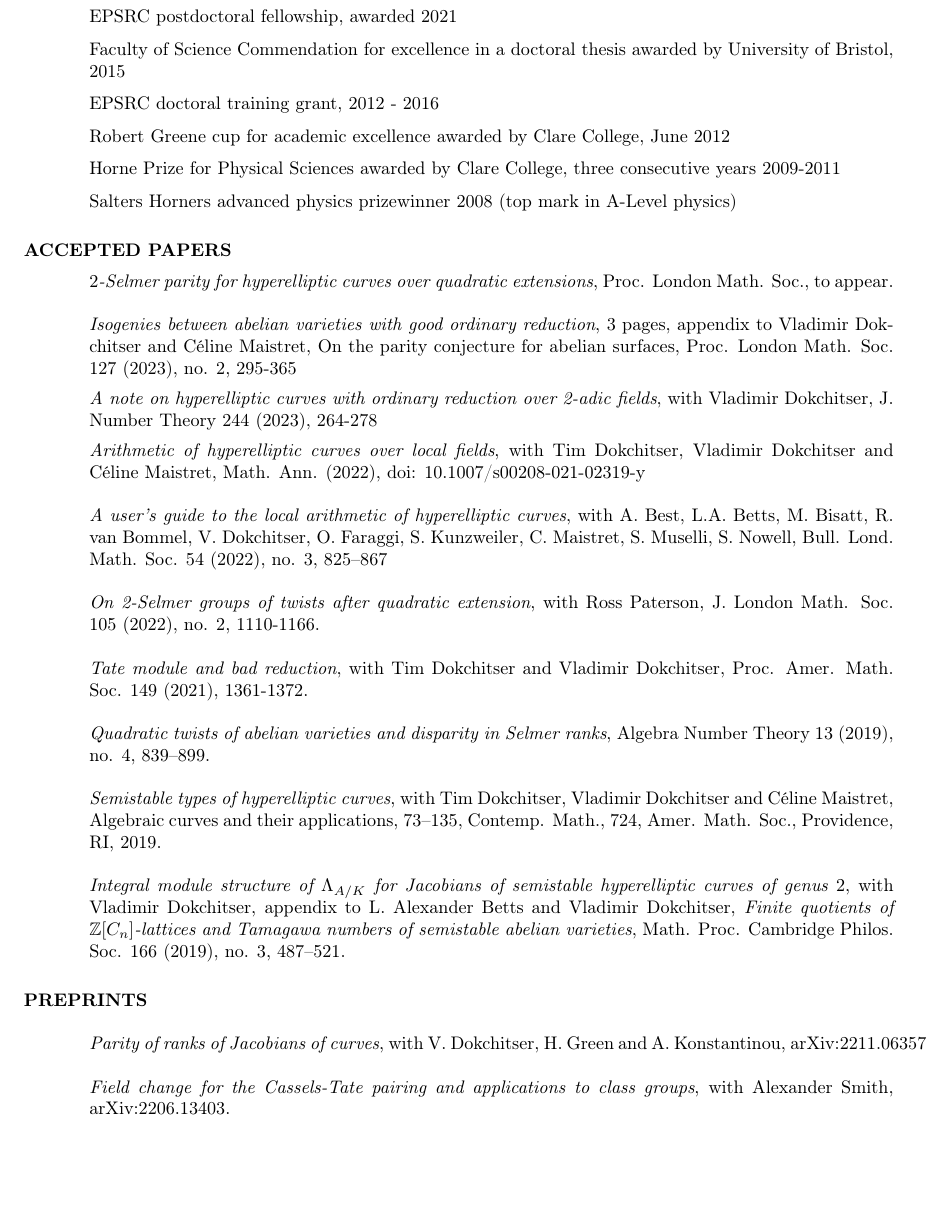
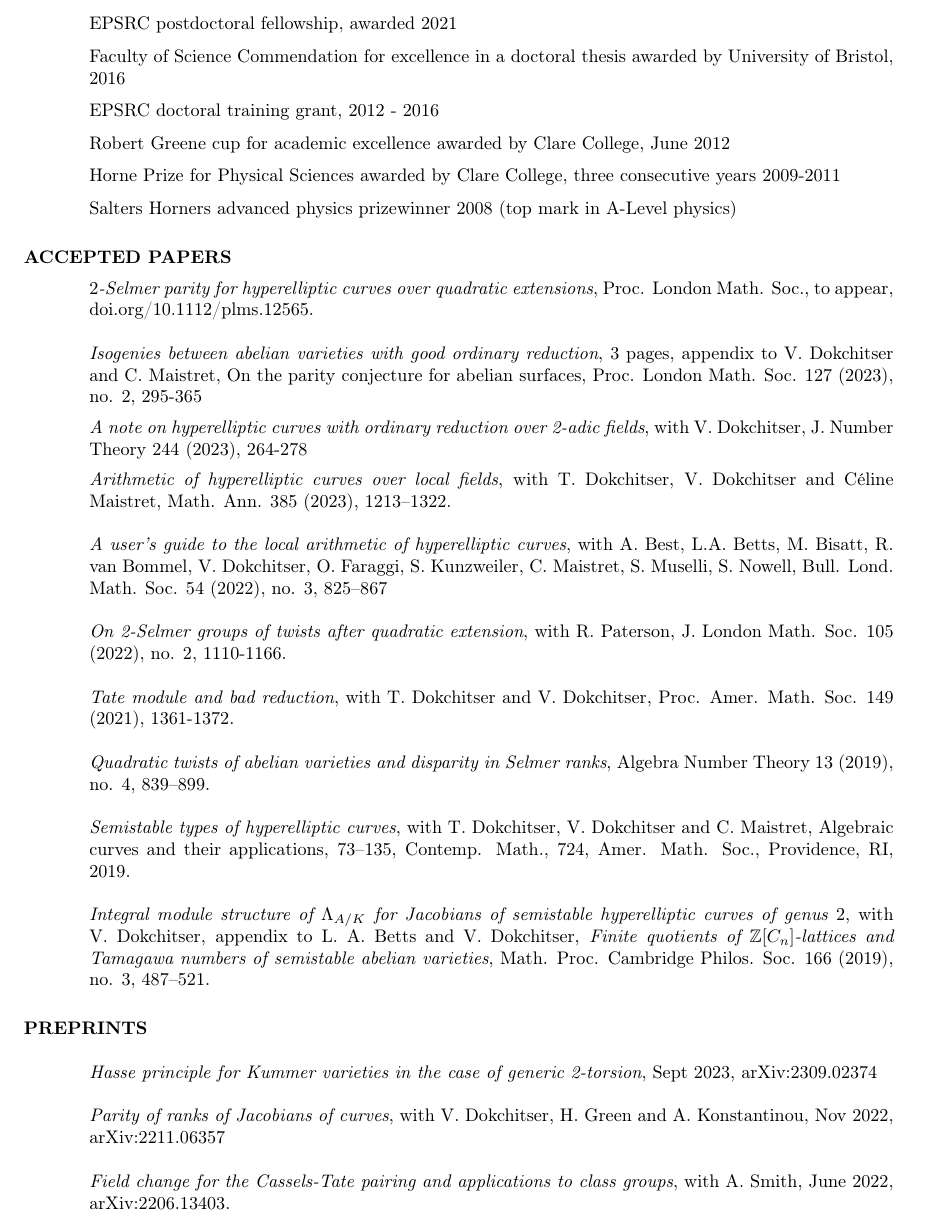
Before and after one commit to amorgan516/amorgan516.github.io, a LaTeX CV (files/pdfs/CV/curriculum_vitae.tex): part of page 2 of 5, cut so that both start at the same text, the shorter picture padded with empty space. Compiled offline with pdfLaTeX.

Commit message:
Updated CV

```diff
--- a/files/pdfs/CV/curriculum_vitae.tex
+++ b/files/pdfs/CV/curriculum_vitae.tex
@@ -111,7 +111,7 @@
 \section{GRANTS AND PRIZES}
 \bigskip
 EPSRC postdoctoral fellowship, awarded 2021 \medskip \\
-    Faculty of Science Commendation for excellence in a doctoral thesis awarded by University of Bristol, 2015 \medskip \\
+    Faculty of Science Commendation for excellence in a doctoral thesis awarded by University of Bristol, 2016 \medskip \\
     EPSRC doctoral training grant, 2012 - 2016 \medskip \\
     Robert Greene cup for academic excellence awarded by Clare College, June 2012 \medskip \\
 Horne Prize for Physical Sciences awarded by Clare College, three consecutive years 2009-2011 \medskip \\
@@ -123,40 +123,43 @@ Salters Horners advanced physics prizewinner 2008 (top mark in A-Level physics)
 
 \vspace{-0.1in}
 
-{\it $2$-Selmer parity for hyperelliptic curves over quadratic extensions},  Proc. London Math. Soc., to appear.\
+{\it $2$-Selmer parity for hyperelliptic curves over quadratic extensions},  Proc. London Math. Soc., to appear, doi.org/10.1112/plms.12565.\
 
-{\it Isogenies between abelian varieties with good ordinary reduction}, 3 pages, appendix to  Vladimir Dokchitser and C\'{e}line Maistret, {On the parity conjecture for abelian surfaces}, Proc. London Math. Soc. 127 (2023), no. 2, 295-365 \
+{\it Isogenies between abelian varieties with good ordinary reduction}, 3 pages, appendix to  V. Dokchitser and C. Maistret, {On the parity conjecture for abelian surfaces}, Proc. London Math. Soc. 127 (2023), no. 2, 295-365 \
 
 \vspace{-0.1in}
-{\it A note on hyperelliptic curves with ordinary reduction over 2-adic fields}, with Vladimir Dokchitser, J. Number Theory 244 (2023), 264-278\
+{\it A note on hyperelliptic curves with ordinary reduction over 2-adic fields}, with V. Dokchitser, J. Number Theory 244 (2023), 264-278\
 
 \vspace{-0.1in}
-{\it Arithmetic of hyperelliptic curves over local fields}, with Tim Dokchitser, Vladimir Dokchitser and C\'{e}line Maistret, Math. Ann. (2022), doi: 10.1007/s00208-021-02319-y  \
+{\it Arithmetic of hyperelliptic curves over local fields}, with T. Dokchitser, V. Dokchitser and C\'{e}line Maistret, Math. Ann. 385 (2023), 1213–1322.  \
 
 {\it A user's guide to the local arithmetic of hyperelliptic curves}, with A. Best, L.A. Betts, M. Bisatt, R. van Bommel, V. Dokchitser, O. Faraggi, S. Kunzweiler, C. Maistret, S. Muselli, S. Nowell,  Bull. Lond. Math. Soc. 54 (2022), no. 3, 825--867
 
-{\it On 2-Selmer groups of twists after quadratic extension}, with Ross Paterson, J. London Math. Soc. 105 (2022), no. 2, 1110-1166. \
+{\it On 2-Selmer groups of twists after quadratic extension}, with R. Paterson, J. London Math. Soc. 105 (2022), no. 2, 1110-1166. \
 
-{\it Tate module and bad reduction}, with Tim Dokchitser and Vladimir Dokchitser, Proc. Amer. Math. Soc. 149 (2021), 1361-1372.
+{\it Tate module and bad reduction}, with T. Dokchitser and V. Dokchitser, Proc. Amer. Math. Soc. 149 (2021), 1361-1372.
 
 {\it Quadratic twists of abelian varieties and disparity in Selmer ranks},  Algebra Number Theory 13 (2019), no. 4, 839–899. \
 
-{\it Semistable types of hyperelliptic curves}, with Tim Dokchitser, Vladimir Dokchitser and C\'{e}line Maistret, Algebraic curves and their applications, 73–135, Contemp. Math., 724, Amer. Math. Soc., Providence, RI, 2019. \
+{\it Semistable types of hyperelliptic curves}, with T. Dokchitser, V. Dokchitser and C. Maistret, Algebraic curves and their applications, 73–135, Contemp. Math., 724, Amer. Math. Soc., Providence, RI, 2019. \
 
    {\it Integral module structure of $\Lambda_{A/K}$ for Jacobians of
-semistable hyperelliptic curves of genus $2$}, with Vladimir Dokchitser, appendix to L. Alexander Betts and Vladimir Dokchitser, {\it Finite quotients of  $\mathbb{Z}[C_n]$-lattices and Tamagawa numbers of semistable abelian varieties}, Math. Proc. Cambridge Philos. Soc. 166 (2019), no. 3, 487–521.
+semistable hyperelliptic curves of genus $2$}, with V. Dokchitser, appendix to L. A. Betts and V. Dokchitser, {\it Finite quotients of  $\mathbb{Z}[C_n]$-lattices and Tamagawa numbers of semistable abelian varieties}, Math. Proc. Cambridge Philos. Soc. 166 (2019), no. 3, 487–521.
 %
 \section{PREPRINTS}
 
 \bigskip
 
-{\it Parity of ranks of Jacobians of curves}, with V. Dokchitser, H. Green and A. Konstantinou, arXiv:2211.06357
+{\it Hasse principle for Kummer varieties in the case of generic 2-torsion}, Sept 2023, arXiv:2309.02374
 
-{\it Field change for the Cassels-Tate pairing and applications to class groups}, with Alexander Smith, arXiv:2206.13403. \
 
-{\it The Cassels--Tate pairing for finite Galois modules}, with Alexander Smith, arxiv:2103.08530 . \
+{\it Parity of ranks of Jacobians of curves}, with V. Dokchitser, H. Green and A. Konstantinou, Nov 2022, arXiv:2211.06357
 
-{\it The 4-rank of class groups of $K(\sqrt{n}) $}, with Peter Koymans and Harry Smit, arxiv:2101.03407. \
+{\it Field change for the Cassels-Tate pairing and applications to class groups}, with A. Smith, June 2022, arXiv:2206.13403. \
+
+{\it The Cassels--Tate pairing for finite Galois modules}, with A. Smith, March 2021, arxiv:2103.08530. \
+
+{\it The 4-rank of class groups of $K(\sqrt{n}) $}, with P. Koymans and H. Smit, Jan 2021, arxiv:2101.03407. \
 
 
 
```
Also changed, not shown: files/pdfs/CV/curriculum_vitae.pdf, files/pdfs/CV/curriculum_vitae.tex (30 more changed lines), 2 other files.
